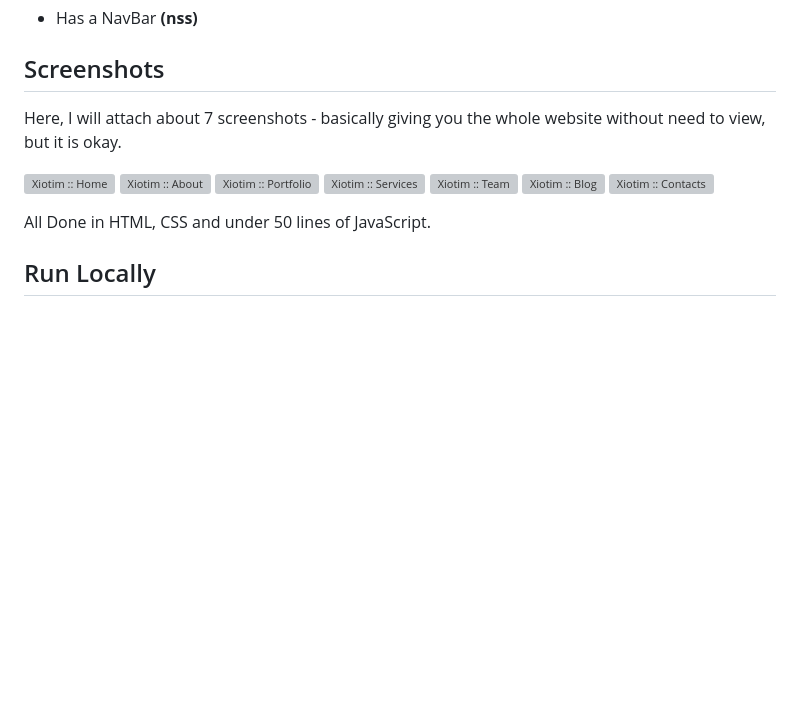
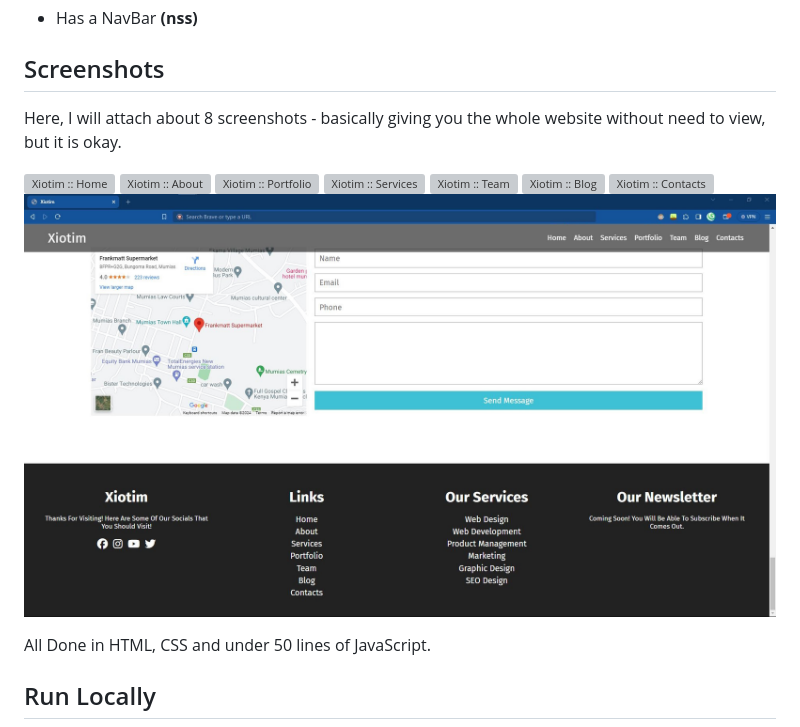
Before and after one commit to l-xdt/xiotim, a Markdown page: README.md, the part around the change. Rendered like a GitHub page; pictures changed too: Screenshots/Footer.JPG (added); blank space fills up the shorter version; grey boxes are pictures that could not be loaded.

Commit message:
Updated ReadME
I updated the ReadMe to show the Footer Picture as well

- Now provided with 8 pictures..

- Also added! Byee!

```diff
--- a/README.md
+++ b/README.md
@@ -39,7 +39,7 @@ This doesn't contain a demo but can be found on the web as this adress listed [h
 - Has a  NavBar **(nss)**
 ## Screenshots
 
-Here, I will attach about 7 screenshots - basically giving you the whole website without
+Here, I will attach about 8 screenshots - basically giving you the whole website without
 need to view, but it is okay.
 
 ![Xiotim :: Home](Screenshots/Home.JPG)
@@ -49,6 +49,7 @@ need to view, but it is okay.
 ![Xiotim :: Team](Screenshots/Team.JPG)
 ![Xiotim :: Blog](Screenshots/Blog.JPG)
 ![Xiotim :: Contacts](Screenshots/Contact.JPG)
+![Xiotim :: Footer](Screenshots/Footer.JPG)
 
 All Done in HTML, CSS and under 50 lines of JavaScript.
 
```
